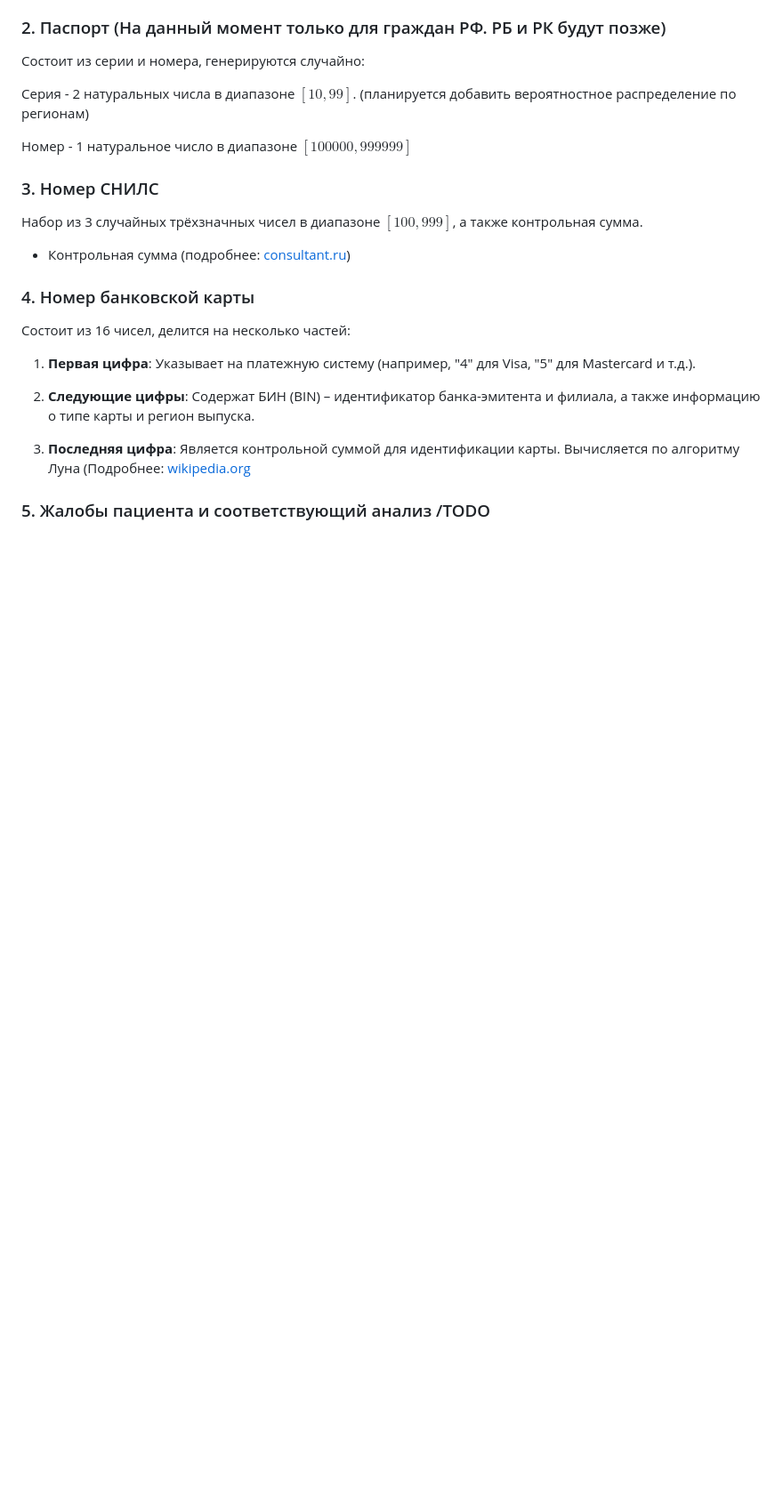
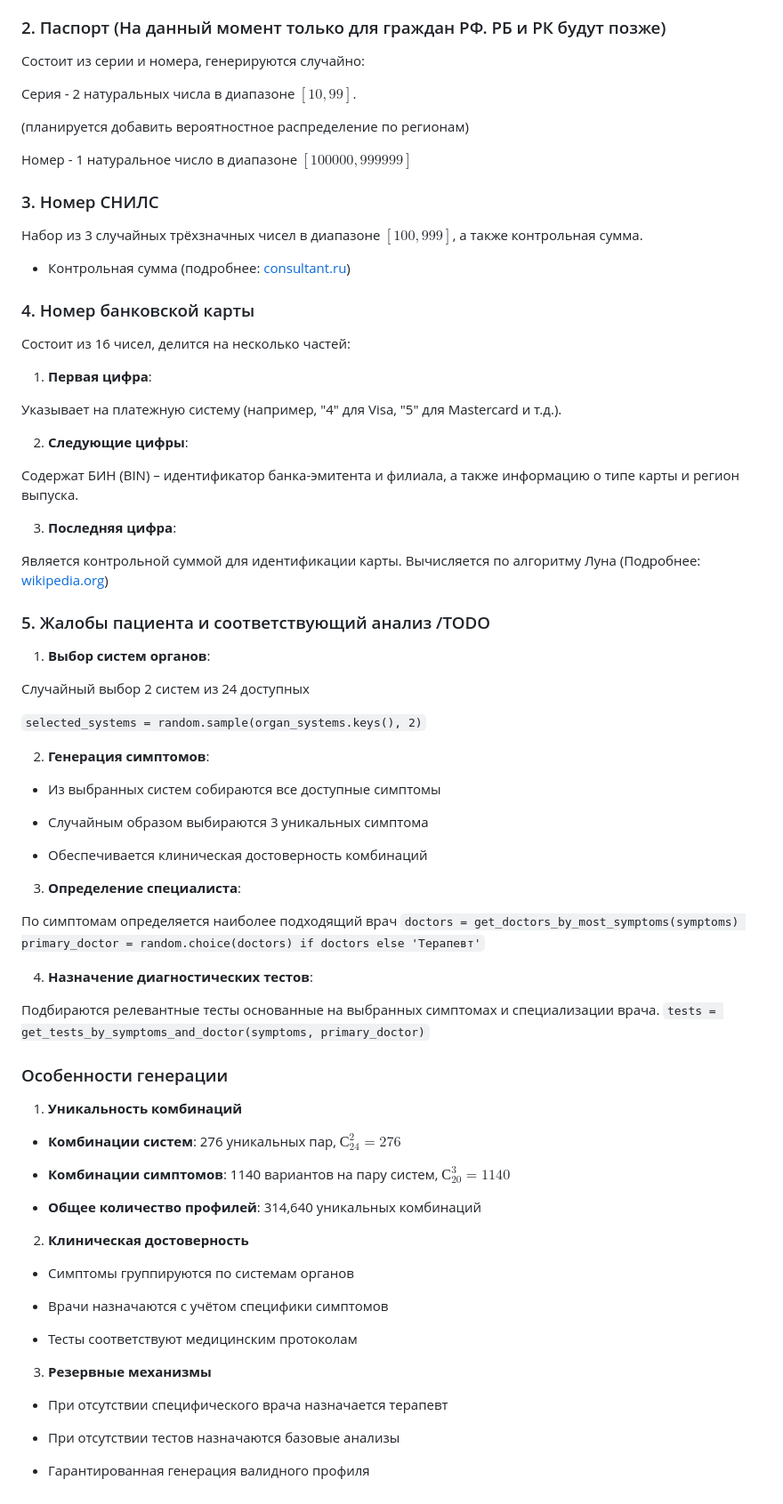
Before and after one commit to pterodactylys/algorithms-and-data-structures, a Markdown page: task_1_dataset/readme.md, the part around the change printed below. Shown: that part at 89% size. Drawn GitHub-style; blank space fills up the shorter version.

Commit message:
Dataset_creator: Updated readme.md

```diff
--- a/task_1_dataset/readme.md
+++ b/task_1_dataset/readme.md
@@ -94,20 +163,97 @@ python dataset_creator.py
 Серия - 2 натуральных числа в диапазоне $[10, 99]$.
- (планируется добавить вероятностное распределение по регионам)
+
+(планируется добавить вероятностное распределение по регионам)
+
+
 
 Номер - 1 натуральное число в диапазоне $[100000, 999999]$
 
+
+
 ### 3. Номер СНИЛС
 
+
+
 Набор из 3 случайных трёхзначных чисел в диапазоне $[100, 999]$, а также контрольная сумма.
+
 + Контрольная сумма (подробнее: [consultant.ru](https://www.consultant.ru/document/cons_doc_LAW_142584/1d9155a863a5949b14b95ecbb536aa84856a2a2e/))
+
 ### 4. Номер банковской карты
+
 Состоит из 16 чисел, делится на несколько частей:
-1. **Первая цифра**:
+
+1.  **Первая цифра**:
+
 Указывает на платежную систему (например, "4" для Visa, "5" для Mastercard и т.д.).
 
-2. **Следующие цифры**:
+
+
+2.  **Следующие цифры**:
+
 Содержат БИН (BIN) – идентификатор банка-эмитента и филиала, а также информацию о типе карты и регион выпуска.
 
-3. **Последняя цифра**:
-Является контрольной суммой для идентификации карты. Вычисляется по алгоритму Луна (Подробнее: [wikipedia.org](https://ru.wikipedia.org/wiki/%D0%90%D0%BB%D0%B3%D0%BE%D1%80%D0%B8%D1%82%D0%BC_%D0%9B%D1%83%D0%BD%D0%B0)
+
+
+3.  **Последняя цифра**:
+
+Является контрольной суммой для идентификации карты. Вычисляется по алгоритму Луна (Подробнее: [wikipedia.org](https://ru.wikipedia.org/wiki/%D0%90%D0%BB%D0%B3%D0%BE%D1%80%D0%B8%D1%82%D0%BC_%D0%9B%D1%83%D0%BD%D0%B0))
+
 ### 5. Жалобы пациента и соответствующий анализ /TODO
+ 1. **Выбор систем органов**:
+
+Случайный выбор 2 систем из 24 доступных
+
+``
+selected_systems = random.sample(organ_systems.keys(), 2)
+``
+
+2. **Генерация симптомов**:
+
+-   Из выбранных систем собираются все доступные симптомы
+
+-   Случайным образом выбираются 3 уникальных симптома
+
+-   Обеспечивается клиническая достоверность комбинаций
+
+
+3. **Определение специалиста**:
+
+По симптомам определяется наиболее подходящий врач
+``
+doctors = get_doctors_by_most_symptoms(symptoms)
+primary_doctor = random.choice(doctors) if doctors else 'Терапевт'
+``
+
+4. **Назначение диагностических тестов**:
+
+Подбираются релевантные тесты основанные на выбранных симптомах и специализации врача.
+``
+tests = get_tests_by_symptoms_and_doctor(symptoms, primary_doctor)
+``
+### Особенности генерации
+
+1. **Уникальность комбинаций**
+
+-   **Комбинации систем**: 276 уникальных пар,  $С _{24}^2 = 276$
+
+-   **Комбинации симптомов**: 1140 вариантов на пару систем, $С_{20}^{3} = 1140$
+
+-   **Общее количество профилей**: 314,640 уникальных комбинаций
+
+
+2. **Клиническая достоверность**
+
+-   Симптомы группируются по системам органов
+
+-   Врачи назначаются c учётом специфики симптомов
+
+-   Тесты соответствуют медицинским протоколам
+
+
+3. **Резервные механизмы**
+
+-   При отсутствии специфического врача назначается терапевт
+
+-   При отсутствии тестов назначаются базовые анализы
+
+-   Гарантированная генерация валидного профиля
```
Also changed, not shown: other parts of task_1_dataset/readme.md (+85 -16 lines).
